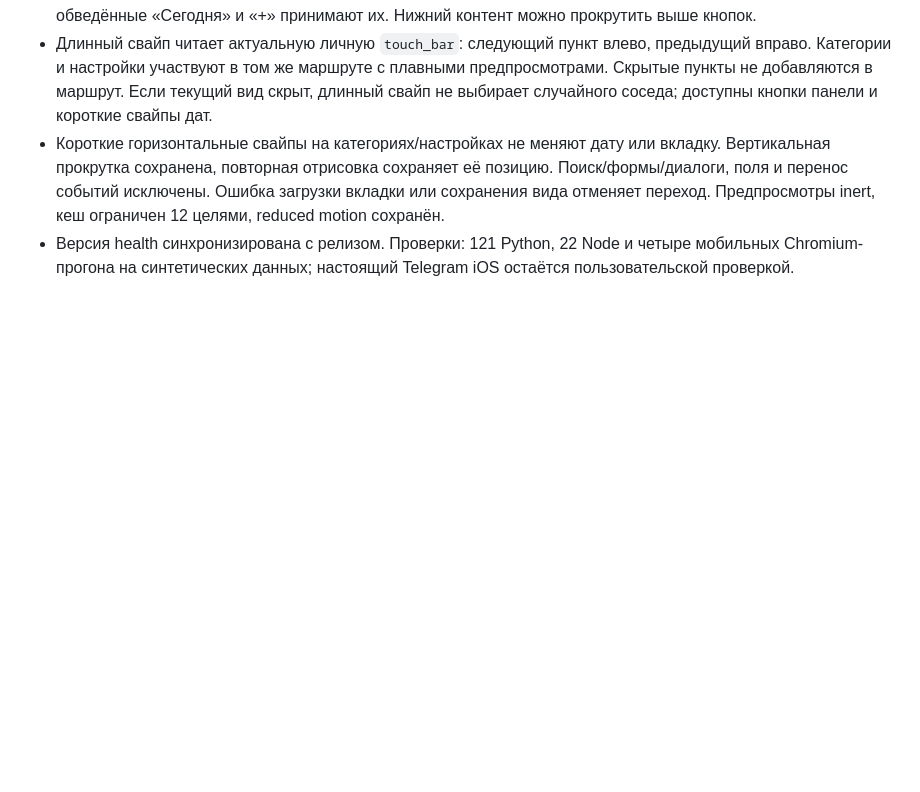
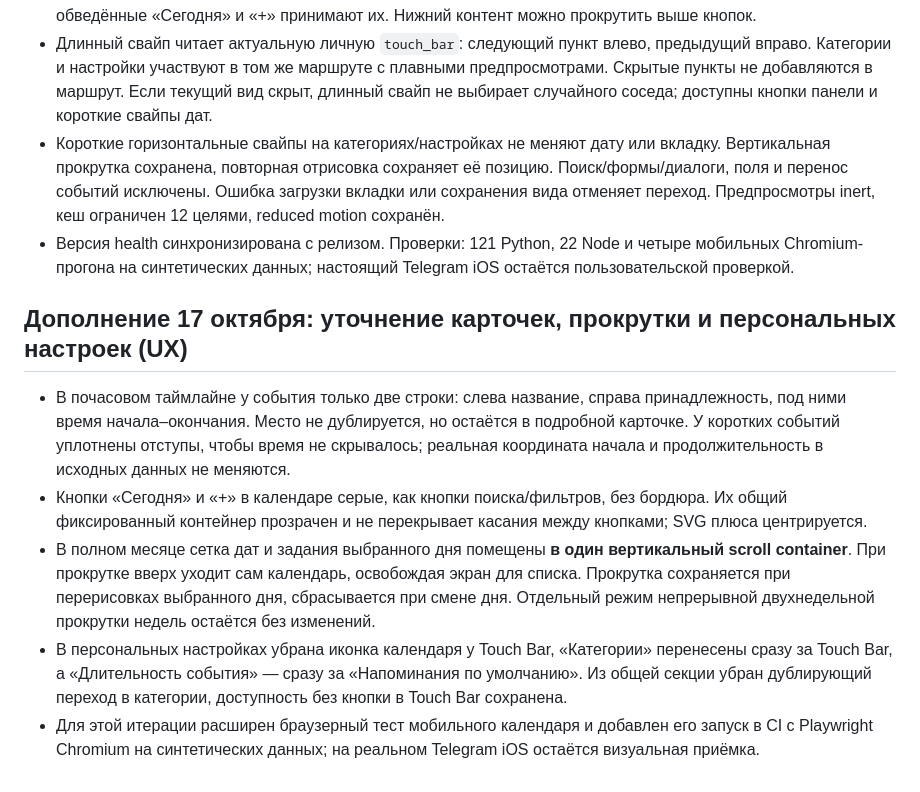
Before and after one commit to wpclwe-ops/our-calendar, a Markdown page: docs/IMPLEMENTATION.md, the part around the change. Rendered like a GitHub page; blank space fills up the shorter version.

Commit message:
docs: record unified month scroll and compact timeline decisions

```diff
--- a/docs/IMPLEMENTATION.md
+++ b/docs/IMPLEMENTATION.md
@@ -83,3 +83,11 @@
 - Длинный свайп читает актуальную личную `touch_bar`: следующий пункт влево, предыдущий вправо. Категории и настройки участвуют в том же маршруте с плавными предпросмотрами. Скрытые пункты не добавляются в маршрут. Если текущий вид скрыт, длинный свайп не выбирает случайного соседа; доступны кнопки панели и короткие свайпы дат.
 - Короткие горизонтальные свайпы на категориях/настройках не меняют дату или вкладку. Вертикальная прокрутка сохранена, повторная отрисовка сохраняет её позицию. Поиск/формы/диалоги, поля и перенос событий исключены. Ошибка загрузки вкладки или сохранения вида отменяет переход. Предпросмотры inert, кеш ограничен 12 целями, reduced motion сохранён.
 - Версия health синхронизирована с релизом. Проверки: 121 Python, 22 Node и четыре мобильных Chromium-прогона на синтетических данных; настоящий Telegram iOS остаётся пользовательской проверкой.
+
+## Дополнение 17 октября: уточнение карточек, прокрутки и персональных настроек (UX)
+
+- В почасовом таймлайне у события только две строки: слева название, справа принадлежность, под ними время начала–окончания. Место не дублируется, но остаётся в подробной карточке. У коротких событий уплотнены отступы, чтобы время не скрывалось; реальная координата начала и продолжительность в исходных данных не меняются.
+- Кнопки «Сегодня» и «+» в календаре серые, как кнопки поиска/фильтров, без бордюра. Их общий фиксированный контейнер прозрачен и не перекрывает касания между кнопками; SVG плюса центрируется.
+- В полном месяце сетка дат и задания выбранного дня помещены **в один вертикальный scroll container**. При прокрутке вверх уходит сам календарь, освобождая экран для списка. Прокрутка сохраняется при перерисовках выбранного дня, сбрасывается при смене дня. Отдельный режим непрерывной двухнедельной прокрутки недель остаётся без изменений.
+- В персональных настройках убрана иконка календаря у Touch Bar, «Категории» перенесены сразу за Touch Bar, а «Длительность события» — сразу за «Напоминания по умолчанию». Из общей секции убран дублирующий переход в категории, доступность без кнопки в Touch Bar сохранена.
+- Для этой итерации расширен браузерный тест мобильного календаря и добавлен его запуск в CI с Playwright Chromium на синтетических данных; на реальном Telegram iOS остаётся визуальная приёмка.
```
